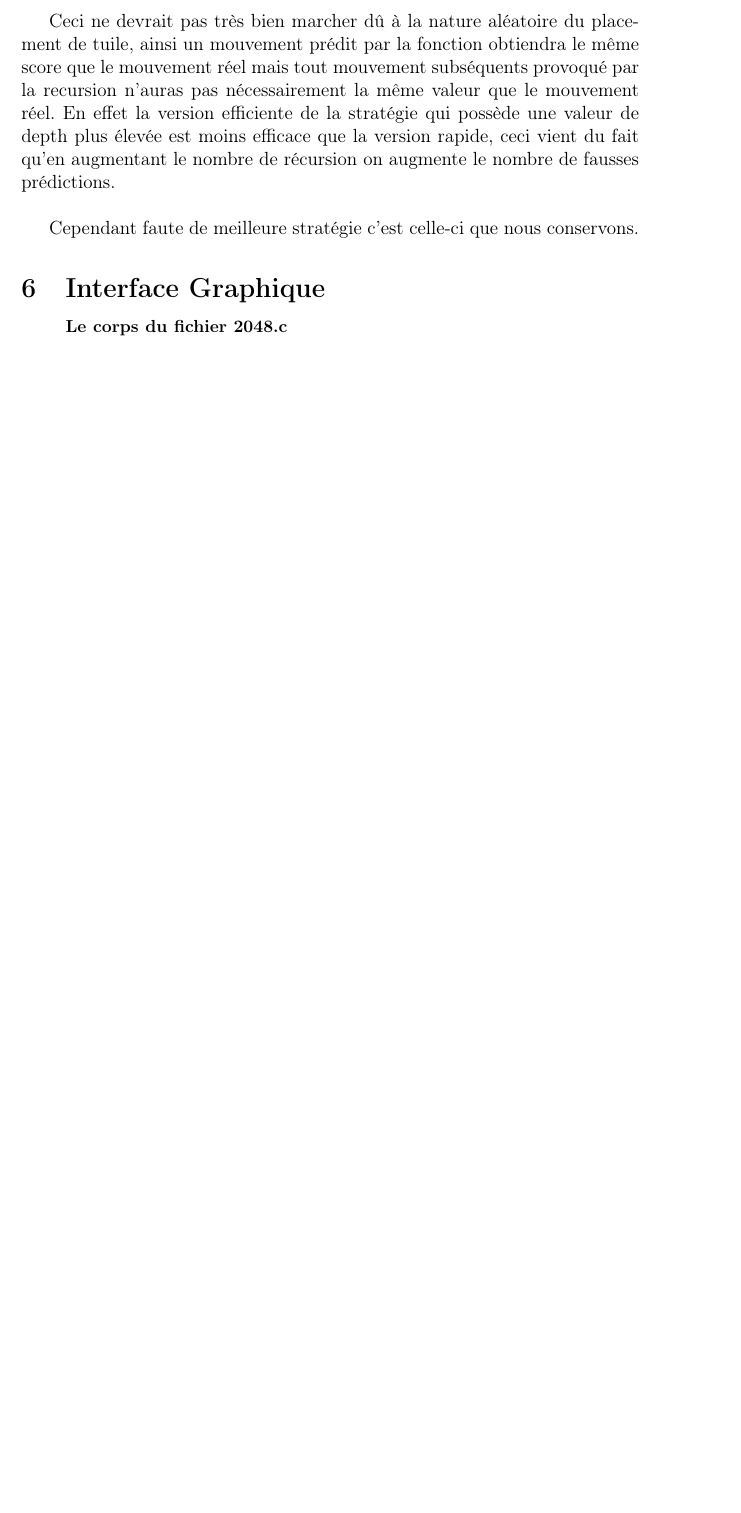
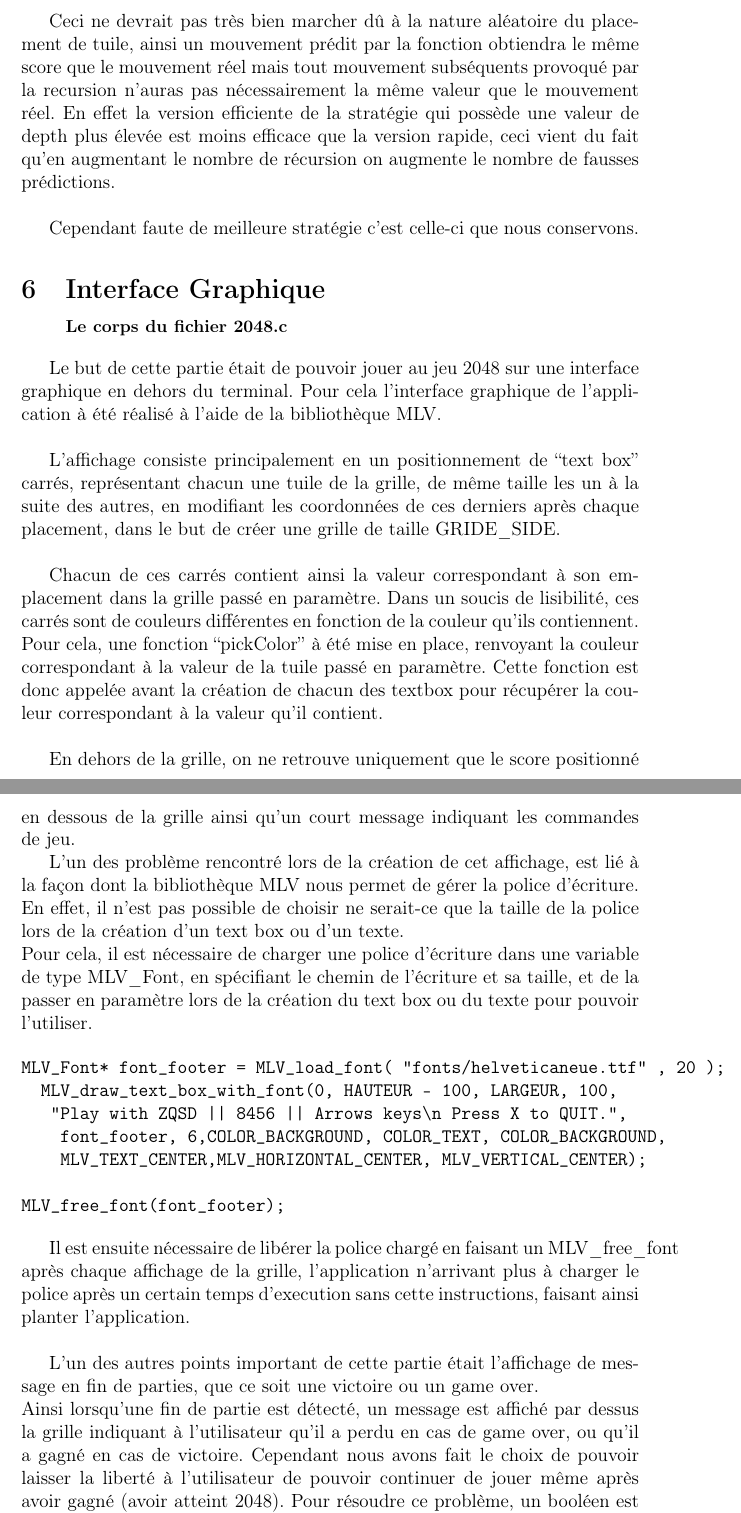
Before and after one commit to thobonnet/projet, a LaTeX document (Rapport/Rapport.tex): part of page 5 of 5 before the commit and two parts of pages 6 and 7 of 7 after it, the two joined at a grey line, cut so that both start at the same text, the shorter picture padded with empty space. Compiled offline with pdfLaTeX.

Commit message:
Rapport terminé

```diff
--- a/Rapport/Rapport.tex
+++ b/Rapport/Rapport.tex
@@ -110,4 +116,33 @@ Cependant faute de meilleure stratégie c'est celle-ci que nous conservons.
 \section{Interface Graphique
 \\{\small Le corps du fichier 2048.c}}
 
+Le but de cette partie était de pouvoir jouer au jeu 2048 sur une interface graphique en dehors du terminal. Pour cela l'interface graphique de l'application à été réalisé à l'aide de la bibliothèque MLV.\\
+
+L'affichage consiste principalement en un positionnement de ``text box'' carrés, représentant chacun une tuile de la grille, de même taille les un à la suite des autres, en modifiant les coordonnées de ces derniers après chaque placement, dans le but de créer une grille de taille GRIDE\_SIDE.\\
+
+Chacun de ces carrés contient ainsi la valeur correspondant à son emplacement dans la grille passé en paramètre. Dans un soucis de lisibilité, ces carrés sont de couleurs différentes en fonction de la couleur qu'ils contiennent. Pour cela, une fonction ``pickColor'' à été mise en place, renvoyant la couleur correspondant à la valeur de la tuile passé en paramètre. Cette fonction est donc appelée avant la création de chacun des textbox pour récupérer la couleur correspondant à la valeur qu'il contient.\\
+
+En dehors de la grille, on ne retrouve uniquement que le score positionné en dessous de la grille ainsi qu'un court message indiquant les commandes de jeu.
+
+L'un des problème rencontré lors de la création de cet affichage, est lié à la façon dont la bibliothèque MLV nous permet de gérer la police d'écriture. En effet, il n'est pas possible de choisir ne serait-ce que la taille de la police lors de la création d'un text box ou d'un texte.\\
+Pour cela, il est nécessaire de charger une police d'écriture dans une variable de type MLV\_Font, en spécifiant le chemin de l'écriture et sa taille, et de la passer en paramètre lors de la création du text box ou du texte pour pouvoir l'utiliser.
+
+\begin{verbatim}
+MLV_Font* font_footer = MLV_load_font( "fonts/helveticaneue.ttf" , 20 );
+  MLV_draw_text_box_with_font(0, HAUTEUR - 100, LARGEUR, 100,
+   "Play with ZQSD || 8456 || Arrows keys\n Press X to QUIT.",
+    font_footer, 6,COLOR_BACKGROUND, COLOR_TEXT, COLOR_BACKGROUND,
+    MLV_TEXT_CENTER,MLV_HORIZONTAL_CENTER, MLV_VERTICAL_CENTER);
+
+MLV_free_font(font_footer);
+\end{verbatim}
+
+Il est ensuite nécessaire de libérer la police chargé en faisant un MLV\_free\_font après chaque affichage de la grille, l'application n'arrivant plus à charger le police après un certain temps d'execution sans cette instructions, faisant ainsi planter l'application.\\
+
+L'un des autres points important de cette partie était l'affichage de message en fin de parties, que ce soit une victoire ou un game over.\\
+Ainsi lorsqu'une fin de partie est détecté, un message est affiché par dessus la grille indiquant à l'utilisateur qu'il a perdu en cas de game over, ou qu'il a gagné en cas de victoire. Cependant nous avons fait le choix de pouvoir laisser la liberté à l'utilisateur de pouvoir continuer de jouer même après avoir gagné (avoir atteint 2048).
+Pour résoudre ce problème, un booléen est vérifier avant l'appel à l'affichage de la victoire pour savoir si la victoire doit être affiché ou non.\\
+Concrètement, lors de la premiere victoire, le booléen rentrera dans la condition et la victoire sera ainsi affiché, proposant à l'utilisateur de continuer de jouer. Ensuite si le joueur choisit de continuer de jouer, l'état du booléen sera modifié, bloquant l'affichage de la victoire pour les futures mouvements.
+
+
 \end{document}
```
Also changed, not shown: Rapport/Rapport.tex (6 more changed lines).
